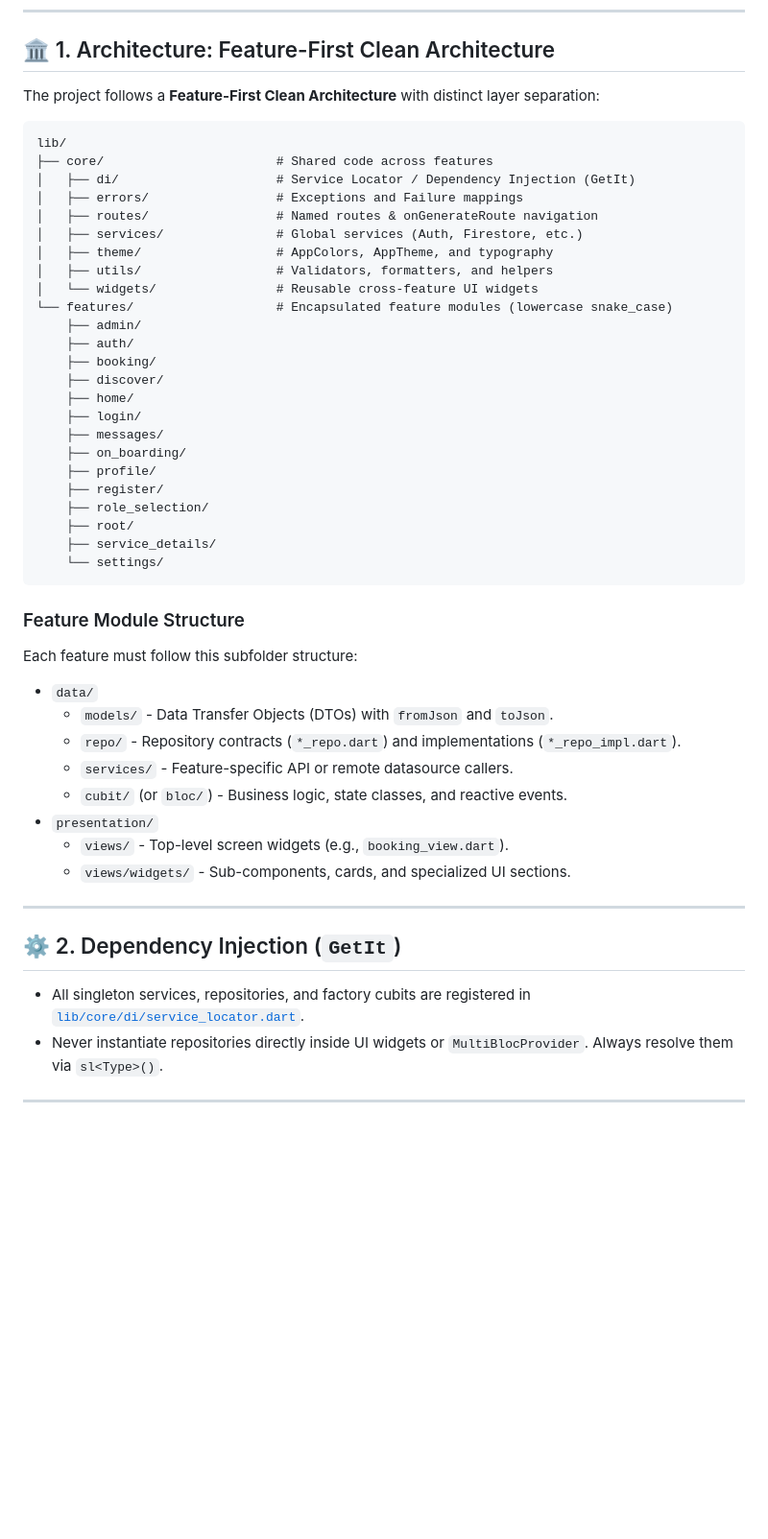
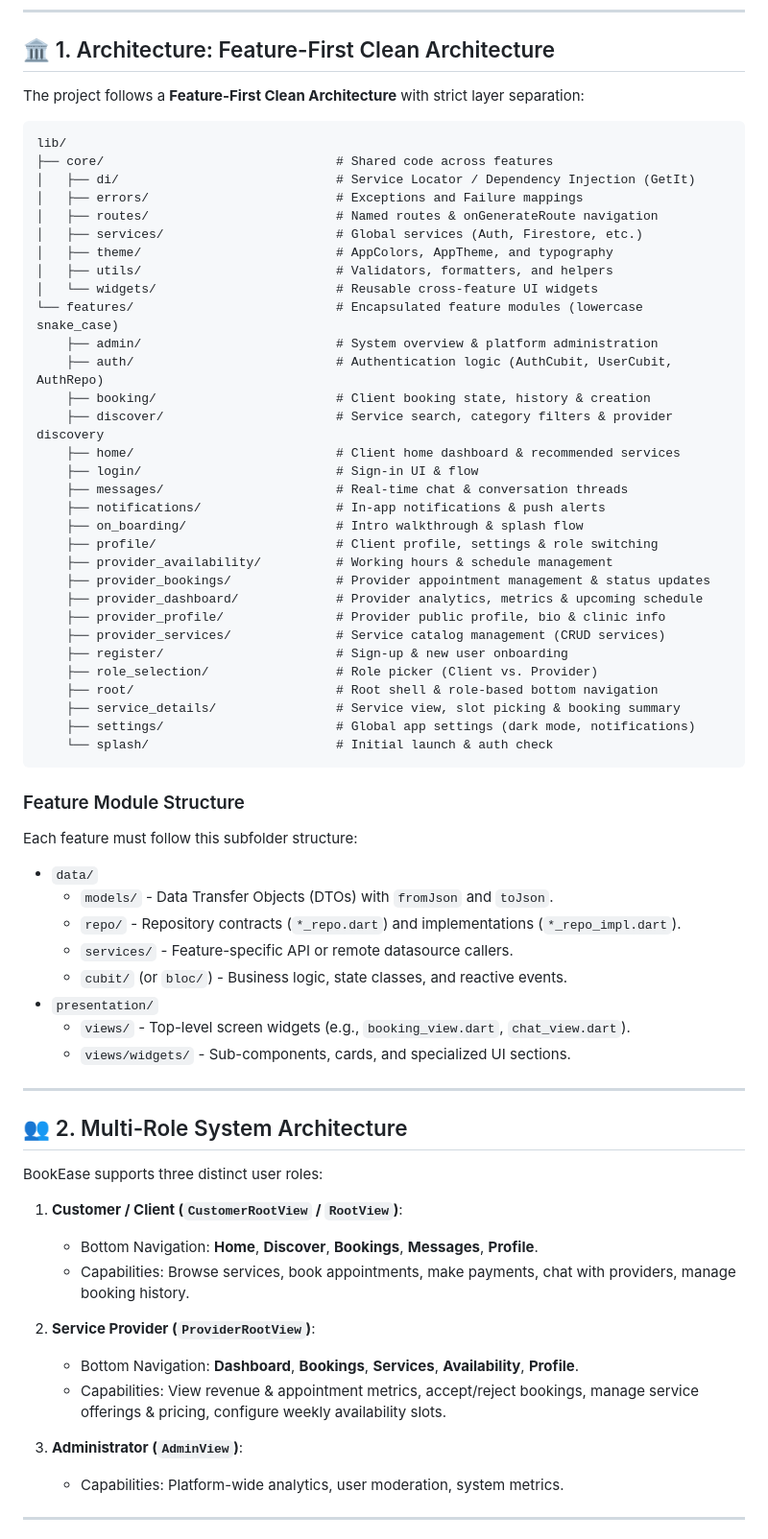
Before and after one commit to Mohandshraf/book_ease, a Markdown page: AGENTS.md, the part around one of its changes. Shown at 96% size. GitHub-like rendering; blank space fills up the shorter version.

Commit message:
docs: update architecture documentation with expanded feature modules and multi-role system details

````diff
--- a/AGENTS.md
+++ b/AGENTS.md
@@ -6,33 +6,40 @@ This document outlines the architectural patterns, coding standards, and best pr
 
 ## 🏛️ 1. Architecture: Feature-First Clean Architecture
 
-The project follows a **Feature-First Clean Architecture** with distinct layer separation:
+The project follows a **Feature-First Clean Architecture** with strict layer separation:
 
 ```
 lib/
-├── core/                       # Shared code across features
-│   ├── di/                     # Service Locator / Dependency Injection (GetIt)
-│   ├── errors/                 # Exceptions and Failure mappings
-│   ├── routes/                 # Named routes & onGenerateRoute navigation
-│   ├── services/               # Global services (Auth, Firestore, etc.)
-│   ├── theme/                  # AppColors, AppTheme, and typography
-│   ├── utils/                  # Validators, formatters, and helpers
-│   └── widgets/                # Reusable cross-feature UI widgets
-└── features/                   # Encapsulated feature modules (lowercase snake_case)
-    ├── admin/
-    ├── auth/
-    ├── booking/
-    ├── discover/
-    ├── home/
-    ├── login/
-    ├── messages/
-    ├── on_boarding/
-    ├── profile/
-    ├── register/
-    ├── role_selection/
-    ├── root/
-    ├── service_details/
-    └── settings/
+├── core/                               # Shared code across features
+│   ├── di/                             # Service Locator / Dependency Injection (GetIt)
+│   ├── errors/                         # Exceptions and Failure mappings
+│   ├── routes/                         # Named routes & onGenerateRoute navigation
+│   ├── services/                       # Global services (Auth, Firestore, etc.)
+│   ├── theme/                          # AppColors, AppTheme, and typography
+│   ├── utils/                          # Validators, formatters, and helpers
+│   └── widgets/                        # Reusable cross-feature UI widgets
+└── features/                           # Encapsulated feature modules (lowercase snake_case)
+    ├── admin/                          # System overview & platform administration
+    ├── auth/                           # Authentication logic (AuthCubit, UserCubit, AuthRepo)
+    ├── booking/                        # Client booking state, history & creation
+    ├── discover/                       # Service search, category filters & provider discovery
+    ├── home/                           # Client home dashboard & recommended services
+    ├── login/                          # Sign-in UI & flow
+    ├── messages/                       # Real-time chat & conversation threads
+    ├── notifications/                  # In-app notifications & push alerts
+    ├── on_boarding/                    # Intro walkthrough & splash flow
+    ├── profile/                        # Client profile, settings & role switching
+    ├── provider_availability/          # Working hours & schedule management
+    ├── provider_bookings/              # Provider appointment management & status updates
+    ├── provider_dashboard/             # Provider analytics, metrics & upcoming schedule
+    ├── provider_profile/               # Provider public profile, bio & clinic info
+    ├── provider_services/              # Service catalog management (CRUD services)
+    ├── register/                       # Sign-up & new user onboarding
+    ├── role_selection/                 # Role picker (Client vs. Provider)
+    ├── root/                           # Root shell & role-based bottom navigation
+    ├── service_details/                # Service view, slot picking & booking summary
+    ├── settings/                       # Global app settings (dark mode, notifications)
+    └── splash/                         # Initial launch & auth check
 ```
 
 ### Feature Module Structure
@@ -43,14 +50,25 @@ Each feature must follow this subfolder structure:
   * `services/` - Feature-specific API or remote datasource callers.
   * `cubit/` (or `bloc/`) - Business logic, state classes, and reactive events.
 * `presentation/`
-  * `views/` - Top-level screen widgets (e.g., `booking_view.dart`).
+  * `views/` - Top-level screen widgets (e.g., `booking_view.dart`, `chat_view.dart`).
   * `views/widgets/` - Sub-components, cards, and specialized UI sections.
 
 ---
 
-## ⚙️ 2. Dependency Injection (`GetIt`)
-* All singleton services, repositories, and factory cubits are registered in [`lib/core/di/service_locator.dart`](file:///C:/Users/Abo%20ALkhair/Desktop/BookEase/book_ease/lib/core/di/service_locator.dart).
-* Never instantiate repositories directly inside UI widgets or `MultiBlocProvider`. Always resolve them via `sl<Type>()`.
+## 👥 2. Multi-Role System Architecture
+
+BookEase supports three distinct user roles:
+
+1. **Customer / Client (`CustomerRootView` / `RootView`)**:
+   - Bottom Navigation: **Home**, **Discover**, **Bookings**, **Messages**, **Profile**.
+   - Capabilities: Browse services, book appointments, make payments, chat with providers, manage booking history.
+
+2. **Service Provider (`ProviderRootView`)**:
+   - Bottom Navigation: **Dashboard**, **Bookings**, **Services**, **Availability**, **Profile**.
+   - Capabilities: View revenue & appointment metrics, accept/reject bookings, manage service offerings & pricing, configure weekly availability slots.
+
+3. **Administrator (`AdminView`)**:
+   - Capabilities: Platform-wide analytics, user moderation, system metrics.
 
 ---
 
````
Also changed, not shown: other parts of AGENTS.md (+10 -3 lines).
